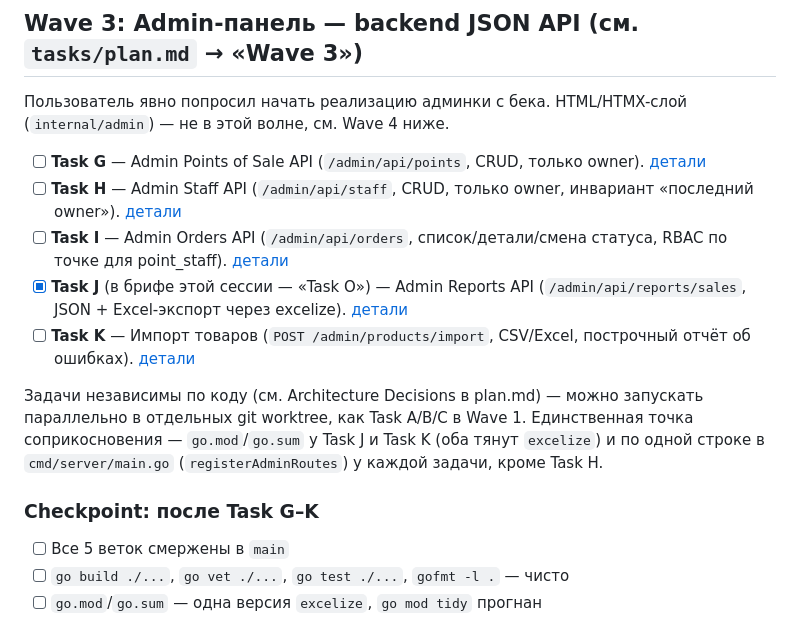
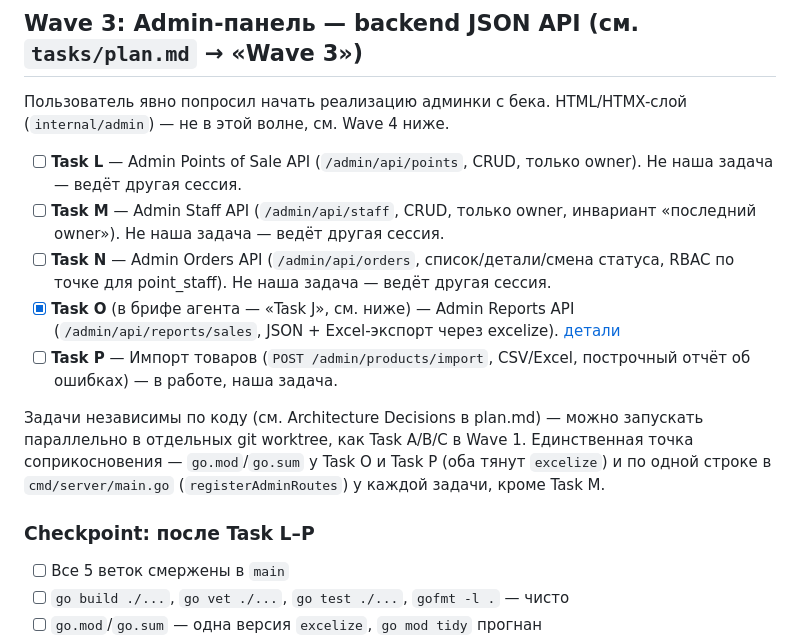
Before and after one commit to Nikemas/cozy_backend, a Markdown page: tasks/todo.md, the part around the change. Rendered like a GitHub page.

Commit message:
Reconcile tasks/todo.md after Task O merge
Resolve stash-pop conflict between my Task O completion note and another
session's Wave 3 task list edits (L/M/N/O/P renumbering) — keep the
renumbered list, mark O done, note L/M/N belong to another session.

Co-Authored-By: Claude Sonnet 5 <noreply@anthropic.com>

```diff
--- a/tasks/todo.md
+++ b/tasks/todo.md
@@ -197,15 +197,15 @@
 
 Пользователь явно попросил начать реализацию админки с бека. HTML/HTMX-слой (`internal/admin`) — не в этой волне, см. Wave 4 ниже.
 
-- [ ] **Task G** — Admin Points of Sale API (`/admin/api/points`, CRUD, только owner). [детали](plan.md#task-g-admin-points-of-sale-api)
-- [ ] **Task H** — Admin Staff API (`/admin/api/staff`, CRUD, только owner, инвариант «последний owner»). [детали](plan.md#task-h-admin-staff-api)
-- [ ] **Task I** — Admin Orders API (`/admin/api/orders`, список/детали/смена статуса, RBAC по точке для point_staff). [детали](plan.md#task-i-admin-orders-api)
-- [x] **Task J** (в брифе этой сессии — «Task O») — Admin Reports API (`/admin/api/reports/sales`, JSON + Excel-экспорт через excelize). [детали](#task-j-admin-reports-api-задача-о-в-брифе--done)
-- [ ] **Task K** — Импорт товаров (`POST /admin/products/import`, CSV/Excel, построчный отчёт об ошибках). [детали](plan.md#task-k-импорт-товаров)
+- [ ] **Task L** — Admin Points of Sale API (`/admin/api/points`, CRUD, только owner). Не наша задача — ведёт другая сессия.
+- [ ] **Task M** — Admin Staff API (`/admin/api/staff`, CRUD, только owner, инвариант «последний owner»). Не наша задача — ведёт другая сессия.
+- [ ] **Task N** — Admin Orders API (`/admin/api/orders`, список/детали/смена статуса, RBAC по точке для point_staff). Не наша задача — ведёт другая сессия.
+- [x] **Task O** (в брифе агента — «Task J», см. ниже) — Admin Reports API (`/admin/api/reports/sales`, JSON + Excel-экспорт через excelize). [детали](#task-j-admin-reports-api-задача-о-в-брифе--done)
+- [ ] **Task P** — Импорт товаров (`POST /admin/products/import`, CSV/Excel, построчный отчёт об ошибках) — в работе, наша задача.
 
-Задачи независимы по коду (см. Architecture Decisions в plan.md) — можно запускать параллельно в отдельных git worktree, как Task A/B/C в Wave 1. Единственная точка соприкосновения — `go.mod`/`go.sum` у Task J и Task K (оба тянут `excelize`) и по одной строке в `cmd/server/main.go` (`registerAdminRoutes`) у каждой задачи, кроме Task H.
+Задачи независимы по коду (см. Architecture Decisions в plan.md) — можно запускать параллельно в отдельных git worktree, как Task A/B/C в Wave 1. Единственная точка соприкосновения — `go.mod`/`go.sum` у Task O и Task P (оба тянут `excelize`) и по одной строке в `cmd/server/main.go` (`registerAdminRoutes`) у каждой задачи, кроме Task M.
 
-### Checkpoint: после Task G–K
+### Checkpoint: после Task L–P
 
 - [ ] Все 5 веток смержены в `main`
 - [ ] `go build ./...`, `go vet ./...`, `go test ./...`, `gofmt -l .` — чисто
```
